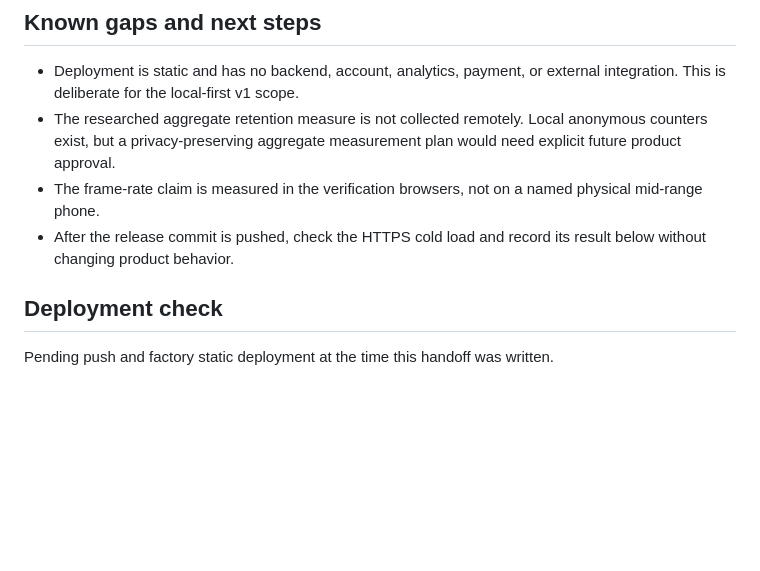
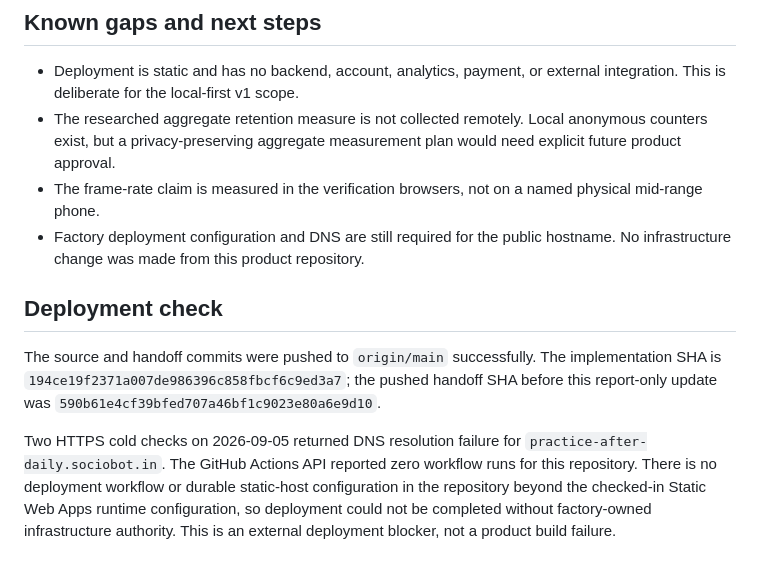
Before and after one commit to B-Divyesh/sf-practice-after-daily, a Markdown page: .factory/handoff.md, the part around the change. GitHub-like rendering; blank space fills up the shorter version.

Commit message:
Record deployment verification blocker

```diff
--- a/.factory/handoff.md
+++ b/.factory/handoff.md
@@ -76,9 +76,20 @@ browser run recorded both a practice win and three-wrong-answer daily loss.
   would need explicit future product approval.
 - The frame-rate claim is measured in the verification browsers, not on a named
   physical mid-range phone.
-- After the release commit is pushed, check the HTTPS cold load and record its
-  result below without changing product behavior.
+- Factory deployment configuration and DNS are still required for the public
+  hostname. No infrastructure change was made from this product repository.
 
 ## Deployment check
 
-Pending push and factory static deployment at the time this handoff was written.
+The source and handoff commits were pushed to `origin/main` successfully. The
+implementation SHA is `194ce19f2371a007de986396c858fbcf6c9ed3a7`; the pushed
+handoff SHA before this report-only update was
+`590b61e4cf39bfed707a46bf1c9023e80a6e9d10`.
+
+Two HTTPS cold checks on 2026-09-05 returned DNS resolution failure for
+`practice-after-daily.sociobot.in`. The GitHub Actions API reported zero workflow
+runs for this repository. There is no deployment workflow or durable static-host
+configuration in the repository beyond the checked-in Static Web Apps runtime
+configuration, so deployment could not be completed without factory-owned
+infrastructure authority. This is an external deployment blocker, not a product
+build failure.
```
